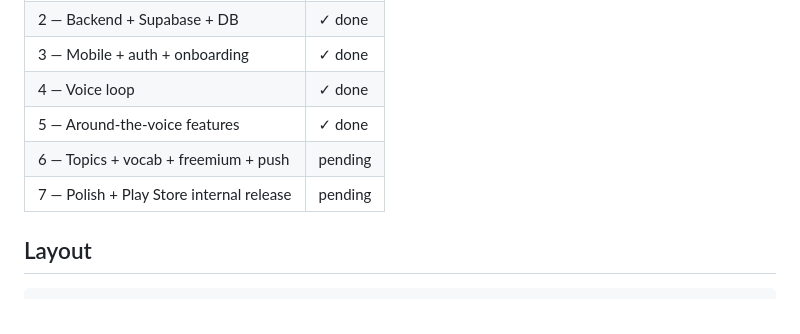
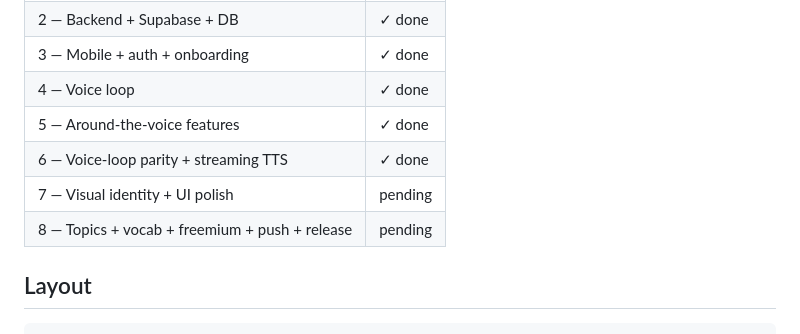
Before and after one commit to bruno77176/my-language-coach-agentical-rebuild, a Markdown page: README.md, the part around the change. Rendered like a GitHub page.

Commit message:
docs(README): mark Plan 6 done; rename Plan 7 to visual identity, Plan 8 to topics+release

```diff
--- a/README.md
+++ b/README.md
@@ -15,8 +15,9 @@ This is the rebuild of the My Language Coach app. See:
 | 3 — Mobile + auth + onboarding           | ✓ done  |
 | 4 — Voice loop                           | ✓ done  |
 | 5 — Around-the-voice features            | ✓ done  |
-| 6 — Topics + vocab + freemium + push     | pending |
-| 7 — Polish + Play Store internal release | pending |
+| 6 — Voice-loop parity + streaming TTS    | ✓ done  |
+| 7 — Visual identity + UI polish          | pending |
+| 8 — Topics + vocab + freemium + push + release | pending |
 
 ## Layout
 
```
